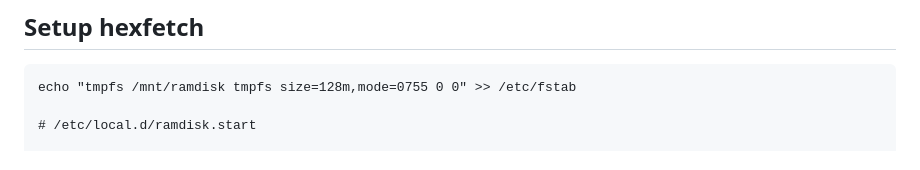
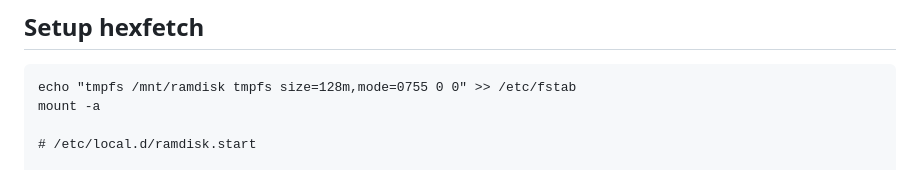
Before and after one commit to hiltar/hexfetch, a Markdown page: README.md, the part around the change. Drawn GitHub-style.

````diff
--- a/README.md
+++ b/README.md
@@ -91,6 +91,7 @@ lbu commit -d
 ## Setup hexfetch
 ```
 echo "tmpfs /mnt/ramdisk tmpfs size=128m,mode=0755 0 0" >> /etc/fstab
+mount -a
 
 # /etc/local.d/ramdisk.start
 
````
